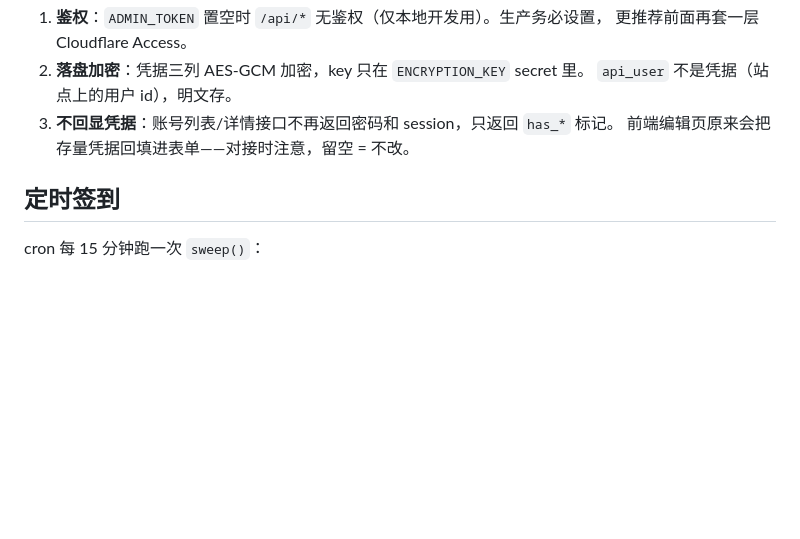
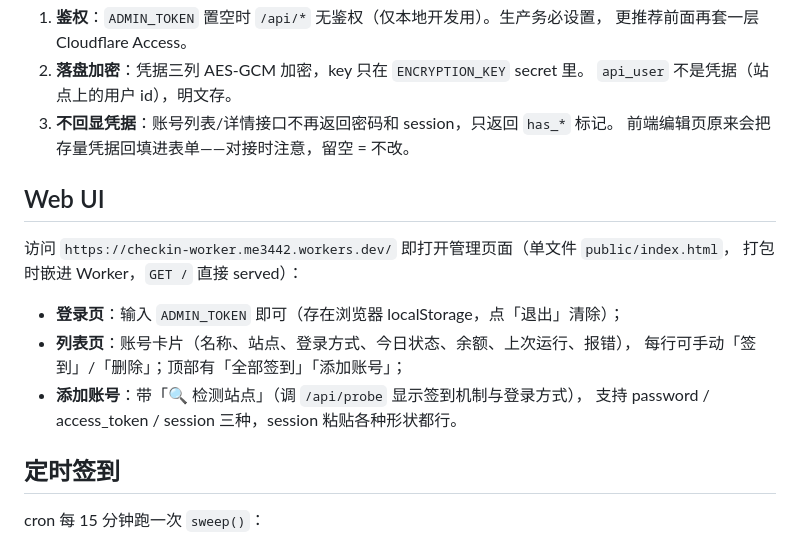
Before and after one commit to robin-jiangdh/checkin-worker, a Markdown page: README.md, the part around the change. Rendered like a GitHub page; blank space fills up the shorter version.

Commit message:
README: document the embedded web UI

```diff
--- a/README.md
+++ b/README.md
@@ -55,6 +55,17 @@ npm run deploy
 3. **不回显凭据**：账号列表/详情接口不再返回密码和 session，只返回 `has_*` 标记。
    前端编辑页原来会把存量凭据回填进表单——对接时注意，留空 = 不改。
 
+## Web UI
+
+访问 `https://checkin-worker.me3442.workers.dev/` 即打开管理页面（单文件 `public/index.html`，
+打包时嵌进 Worker，`GET /` 直接 served）：
+
+- **登录页**：输入 `ADMIN_TOKEN` 即可（存在浏览器 localStorage，点「退出」清除）；
+- **列表页**：账号卡片（名称、站点、登录方式、今日状态、余额、上次运行、报错），
+  每行可手动「签到」/「删除」；顶部有「全部签到」「添加账号」；
+- **添加账号**：带「🔍 检测站点」（调 `/api/probe` 显示签到机制与登录方式），
+  支持 password / access_token / session 三种，session 粘贴各种形状都行。
+
 ## 定时签到
 
 cron 每 15 分钟跑一次 `sweep()`：
```
